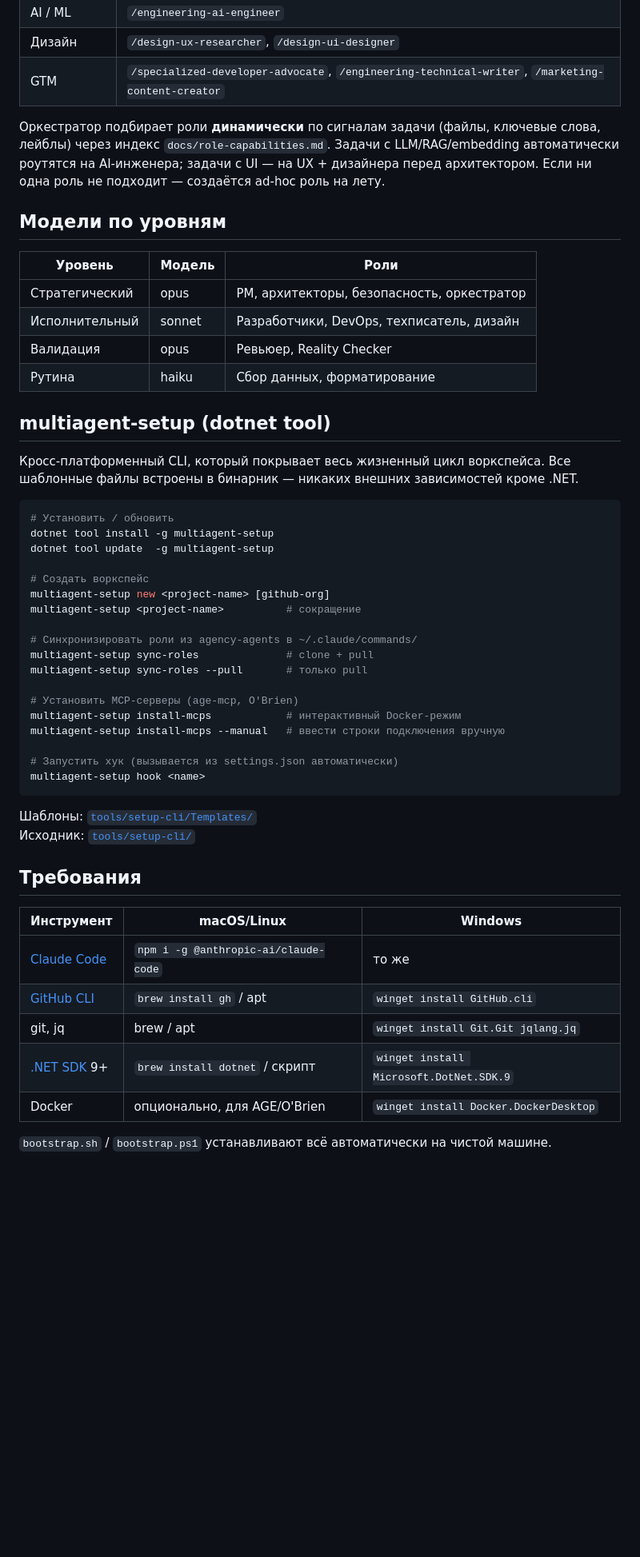
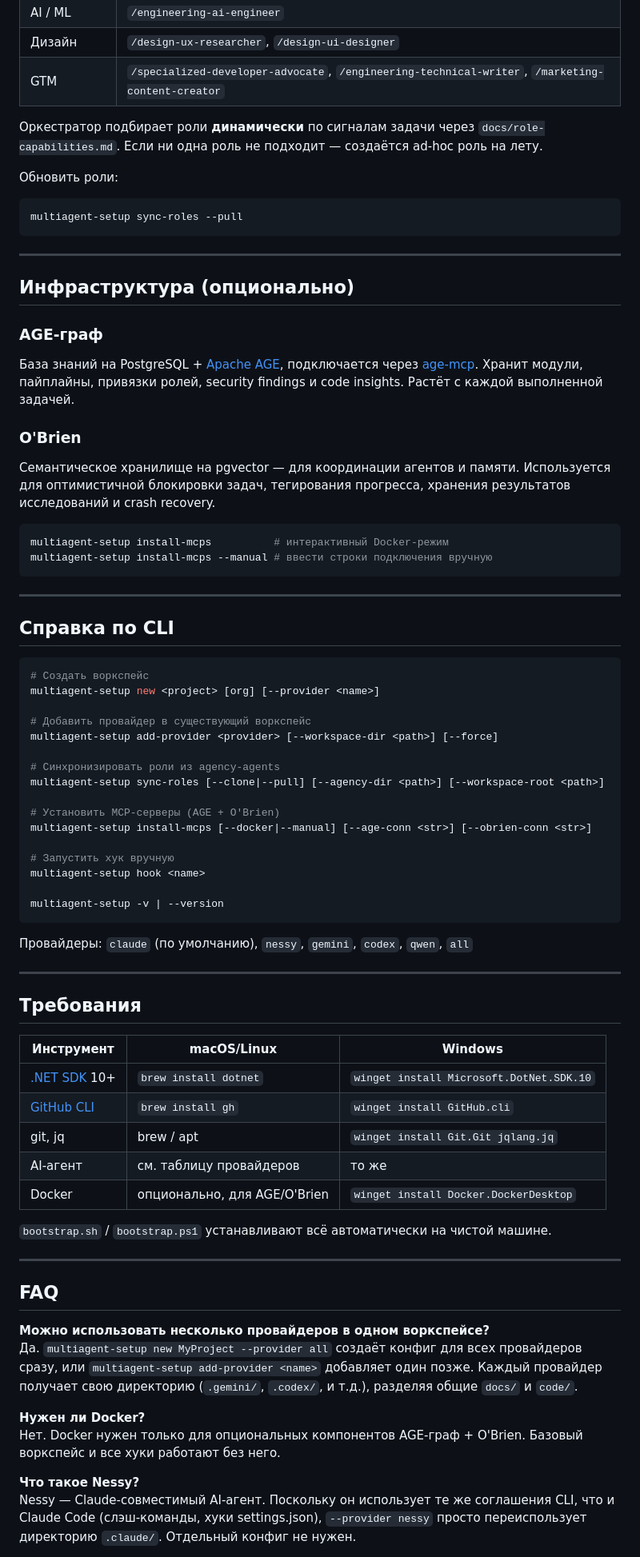
Before and after one commit to Neftedollar/multiagent-template, a Markdown page: README_RU.md, the part around one of its changes. Shown at 80% size. Drawn GitHub-style; blank space fills up the shorter version.

Commit message:
docs: rewrite Russian README — providers, add-provider, FAQ, remove stale script refs

````diff
--- a/README_RU.md
+++ b/README_RU.md
@@ -147,53 +153,77 @@ MyProject/
 | Дизайн | `/design-ux-researcher`, `/design-ui-designer` |
 | GTM | `/specialized-developer-advocate`, `/engineering-technical-writer`, `/marketing-content-creator` |
 
-Оркестратор подбирает роли **динамически** по сигналам задачи (файлы, ключевые слова, лейблы) через индекс `docs/role-capabilities.md`. Задачи с LLM/RAG/embedding автоматически роутятся на AI-инженера; задачи с UI — на UX + дизайнера перед архитектором. Если ни одна роль не подходит — создаётся ad-hoc роль на лету.
+Оркестратор подбирает роли **динамически** по сигналам задачи через `docs/role-capabilities.md`. Если ни одна роль не подходит — создаётся ad-hoc роль на лету.
 
-## Модели по уровням
+Обновить роли:
+```bash
+multiagent-setup sync-roles --pull
+```
 
-| Уровень | Модель | Роли |
-|---------|--------|------|
-| Стратегический | opus | PM, архитекторы, безопасность, оркестратор |
-| Исполнительный | sonnet | Разработчики, DevOps, техписатель, дизайн |
-| Валидация | opus | Ревьюер, Reality Checker |
-| Рутина | haiku | Сбор данных, форматирование |
+---
 
-## multiagent-setup (dotnet tool)
+## Инфраструктура (опционально)
 
-Кросс-платформенный CLI, который покрывает весь жизненный цикл воркспейса. Все шаблонные файлы встроены в бинарник — никаких внешних зависимостей кроме .NET.
+### AGE-граф
+База знаний на PostgreSQL + [Apache AGE](https://age.apache.org/), подключается через [age-mcp](https://github.com/Neftedollar/age-mcp). Хранит модули, пайплайны, привязки ролей, security findings и code insights. Растёт с каждой выполненной задачей.
+
+### O'Brien
+Семантическое хранилище на pgvector — для координации агентов и памяти. Используется для оптимистичной блокировки задач, тегирования прогресса, хранения результатов исследований и crash recovery.
 
 ```bash
-# Установить / обновить
-dotnet tool install -g multiagent-setup
-dotnet tool update  -g multiagent-setup
-
-# Создать воркспейс
-multiagent-setup new <project-name> [github-org]
-multiagent-setup <project-name>          # сокращение
-
-# Синхронизировать роли из agency-agents в ~/.claude/commands/
-multiagent-setup sync-roles              # clone + pull
-multiagent-setup sync-roles --pull       # только pull
-
-# Установить MCP-серверы (age-mcp, O'Brien)
-multiagent-setup install-mcps            # интерактивный Docker-режим
-multiagent-setup install-mcps --manual   # ввести строки подключения вручную
-
-# Запустить хук (вызывается из settings.json автоматически)
-multiagent-setup hook <name>
+multiagent-setup install-mcps          # интерактивный Docker-режим
+multiagent-setup install-mcps --manual # ввести строки подключения вручную
 ```
 
-Шаблоны: [`tools/setup-cli/Templates/`](tools/setup-cli/Templates/)
-Исходник: [`tools/setup-cli/`](tools/setup-cli/)
+---
+
+## Справка по CLI
+
+```bash
+# Создать воркспейс
+multiagent-setup new <project> [org] [--provider <name>]
+
+# Добавить провайдер в существующий воркспейс
+multiagent-setup add-provider <provider> [--workspace-dir <path>] [--force]
+
+# Синхронизировать роли из agency-agents
+multiagent-setup sync-roles [--clone|--pull] [--agency-dir <path>] [--workspace-root <path>]
+
+# Установить MCP-серверы (AGE + O'Brien)
+multiagent-setup install-mcps [--docker|--manual] [--age-conn <str>] [--obrien-conn <str>]
+
+# Запустить хук вручную
+multiagent-setup hook <name>
+
+multiagent-setup -v | --version
+```
+
+Провайдеры: `claude` (по умолчанию), `nessy`, `gemini`, `codex`, `qwen`, `all`
+
+---
 
 ## Требования
 
 | Инструмент | macOS/Linux | Windows |
 |------------|-------------|---------|
-| [Claude Code](https://docs.anthropic.com/en/docs/claude-code) | `npm i -g @anthropic-ai/claude-code` | то же |
-| [GitHub CLI](https://cli.github.com/) | `brew install gh` / apt | `winget install GitHub.cli` |
+| [.NET SDK](https://dotnet.microsoft.com/download) 10+ | `brew install dotnet` | `winget install Microsoft.DotNet.SDK.10` |
+| [GitHub CLI](https://cli.github.com/) | `brew install gh` | `winget install GitHub.cli` |
 | git, jq | brew / apt | `winget install Git.Git jqlang.jq` |
-| [.NET SDK](https://dotnet.microsoft.com/download) 9+ | `brew install dotnet` / скрипт | `winget install Microsoft.DotNet.SDK.9` |
+| AI-агент | см. таблицу провайдеров | то же |
 | Docker | опционально, для AGE/O'Brien | `winget install Docker.DockerDesktop` |
 
 `bootstrap.sh` / `bootstrap.ps1` устанавливают всё автоматически на чистой машине.
+
+---
+
+## FAQ
+
+**Можно использовать несколько провайдеров в одном воркспейсе?**
+Да. `multiagent-setup new MyProject --provider all` создаёт конфиг для всех провайдеров сразу, или `multiagent-setup add-provider <name>` добавляет один позже. Каждый провайдер получает свою директорию (`.gemini/`, `.codex/`, и т.д.), разделяя общие `docs/` и `code/`.
+
+**Нужен ли Docker?**
+Нет. Docker нужен только для опциональных компонентов AGE-граф + O'Brien. Базовый воркспейс и все хуки работают без него.
+
+**Что такое Nessy?**
+Nessy — Claude-совместимый AI-агент. Поскольку он использует те же соглашения CLI, что и Claude Code (слэш-команды, хуки settings.json), `--provider nessy` просто переиспользует директорию `.claude/`. Отдельный конфиг не нужен.
+
````
Also changed, not shown: other parts of README_RU.md (+128 -99 lines).
